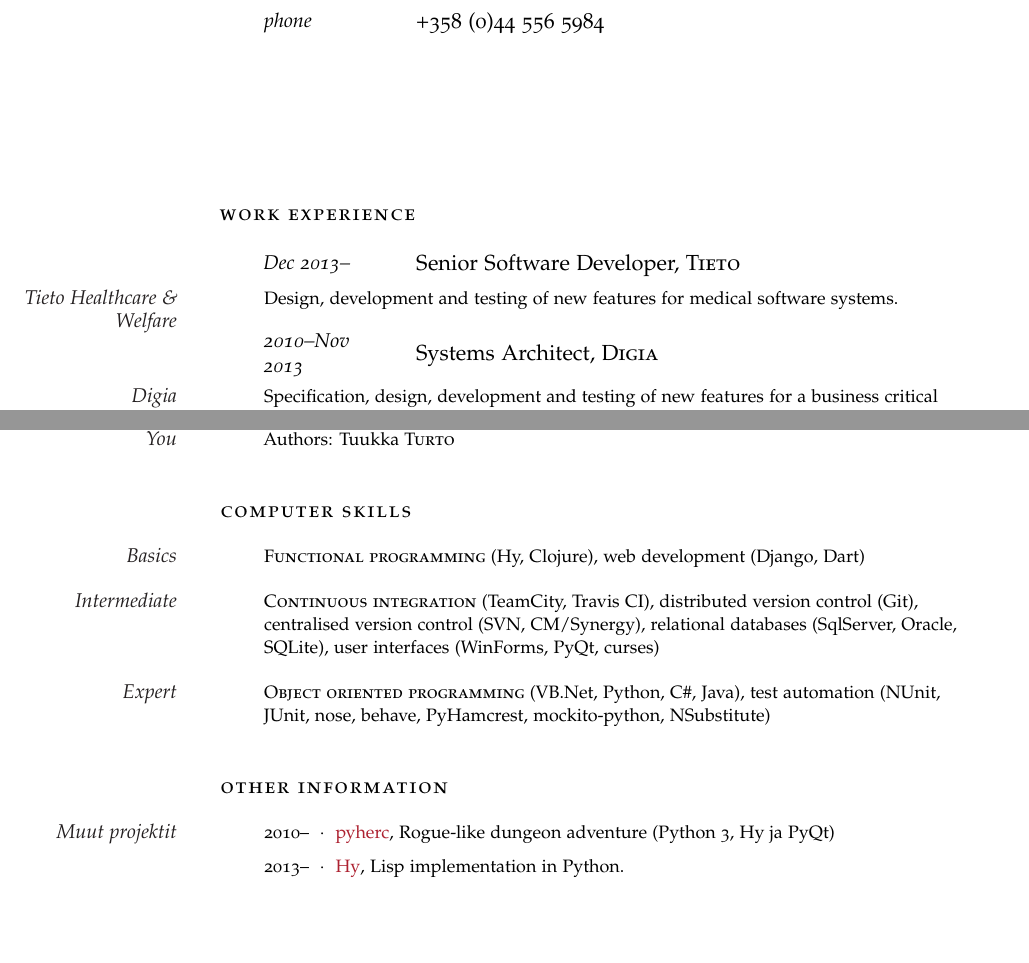
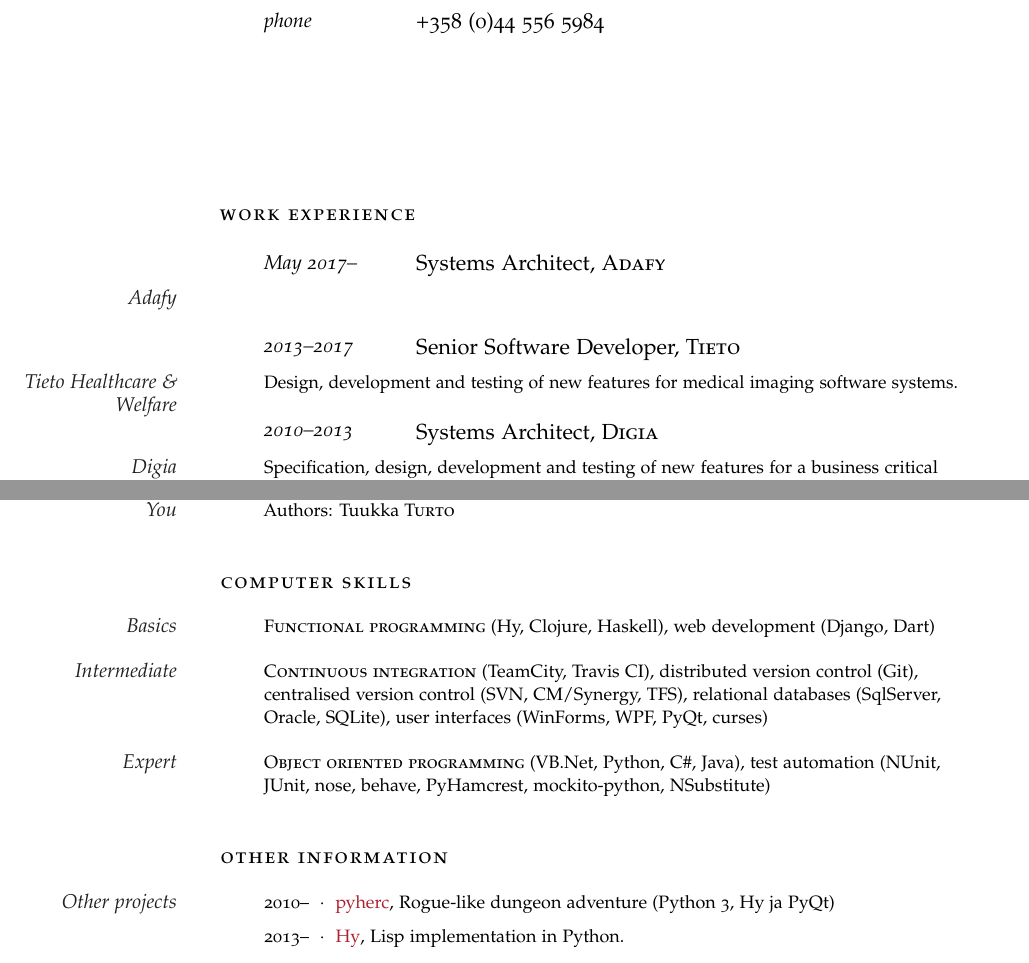
Before and after one commit to tuturto/cv, a LaTeX CV (english-cv.tex): two parts of pages 1 and 2 of 3, joined at a grey line, cut so that both start at the same text, the shorter picture padded with empty space. Compiled offline with pdfLaTeX.

Commit message:
Update english-cv.tex

```diff
--- a/english-cv.tex
+++ b/english-cv.tex
@@ -80,12 +80,16 @@
 
 \noindent\spacedlowsmallcaps{Work Experience}\vspace{1em}
 
-\NewEntry{Dec 2013--}{Senior Software Developer, \textsc{Tieto}}
+\NewEntry {May 2017--}{Systems Architect, \textsc{Adafy}}
+
+\Description{\MarginText{Adafy} }
+
+\NewEntry{2013--2017}{Senior Software Developer, \textsc{Tieto}}
 
 \Description{\MarginText{Tieto Healthcare \& Welfare}Design, development and testing of new features
-for medical software systems.}
+for medical imaging software systems.}
 
-\NewEntry{2010--Nov 2013}{Systems Architect, \textsc{Digia}}
+\NewEntry{2010--2013}{Systems Architect, \textsc{Digia}}
 
 \Description{\MarginText{Digia}Specification, design, development and testing of new features for a
 business critical financial system written with .Net; evaluating new tools and technologies and making
@@ -202,12 +208,12 @@
 \spacedlowsmallcaps{Computer Skills}\vspace{1em}
 
 \Description{\MarginText{Basics}\textsc{Functional programming} (Hy,
-Clojure), web development (Django, Dart)}
+Clojure, Haskell), web development (Django, Dart)}
 
 \Description{\MarginText{Intermediate}\textsc{Continuous integration} (TeamCity, Travis CI),
 distributed version control (Git), centralised version control (SVN,
-CM/Synergy), relational databases (SqlServer, Oracle, SQLite), user interfaces
-(WinForms, PyQt, curses)}
+CM/Synergy, TFS), relational databases (SqlServer, Oracle, SQLite), user interfaces
+(WinForms, WPF, PyQt, curses)}
 
 \Description{\MarginText{Expert}\textsc{Object oriented programming} (VB.Net, Python,
 C\#, Java), test automation (NUnit, JUnit, nose, behave, PyHamcrest,
@@ -223,7 +229,7 @@
 
 \spacedlowsmallcaps{Other Information}\vspace{1em}
 
-\Description{\MarginText{Muut projektit}2010--\ \ $\cdotp$\ \ \href{https://github.com/tuturto/pyherc}{pyherc},
+\Description{\MarginText{Other projects}2010--\ \ $\cdotp$\ \ \href{https://github.com/tuturto/pyherc}{pyherc},
 Rogue-like dungeon adventure (Python 3, Hy ja PyQt)}
 
 \vspace{-0.5em} % Negative vertical space to counteract the vertical space between every \Description command
```
Also changed, not shown: english-cv.tex (4 more changed lines).
